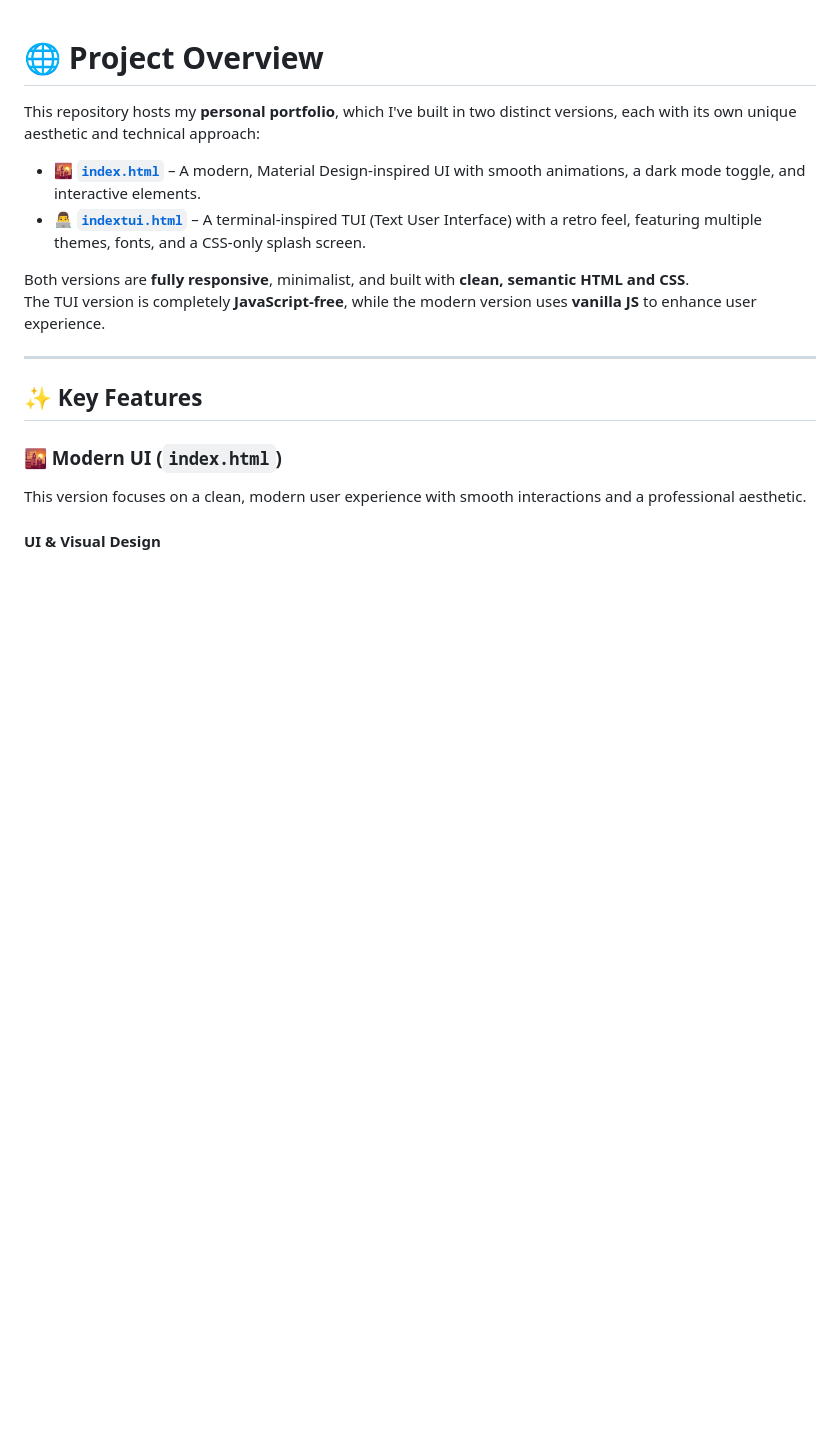
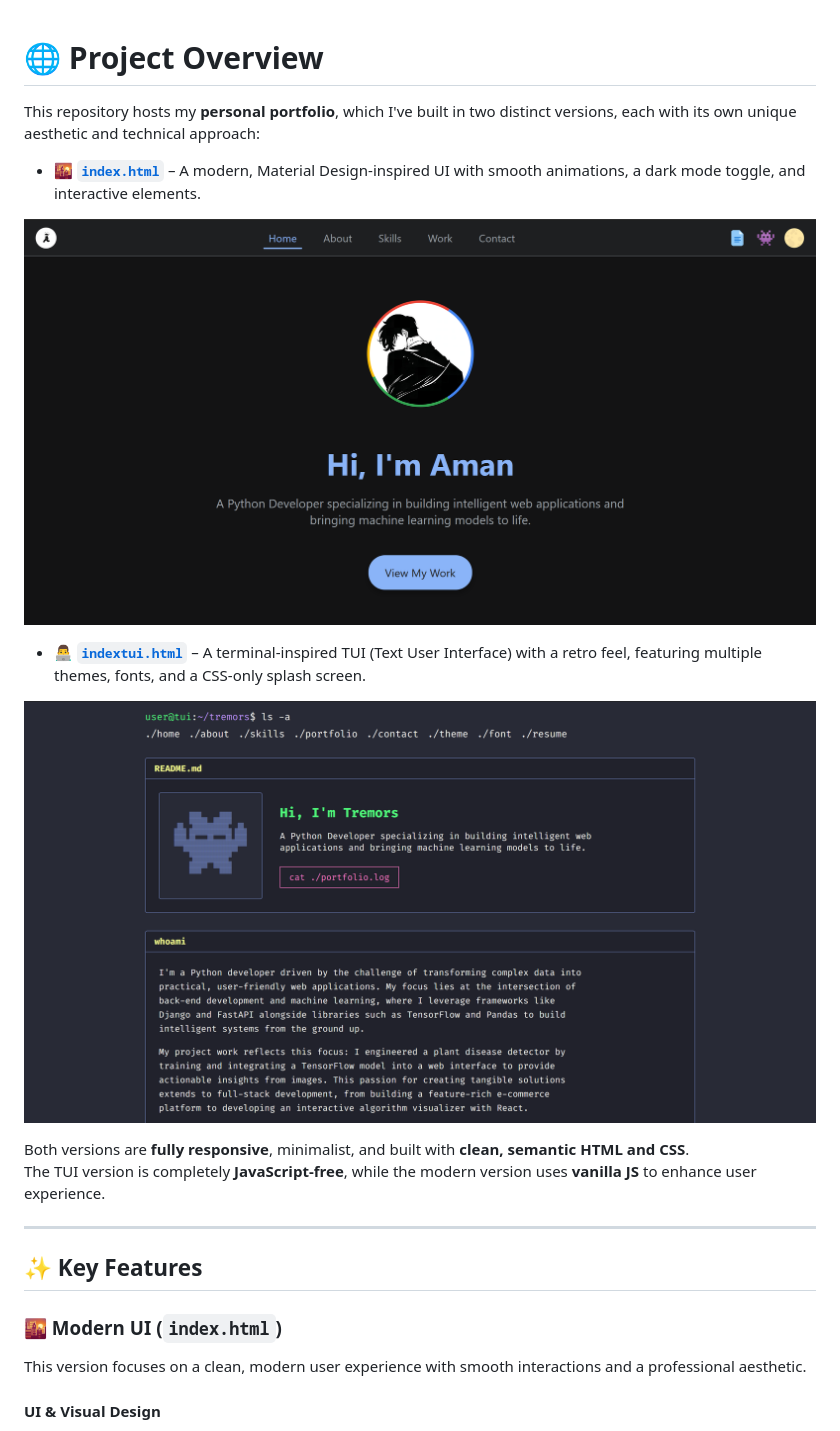
Before and after one commit to qtremors/qtremors.github.io, a Markdown page: README.md, the part around the change. GitHub-like rendering; pictures changed too: assets/index_ss.png (added), assets/indextui_ss.png (added); blank space fills up the shorter version.

```diff
--- a/README.md
+++ b/README.md
@@ -3,7 +3,12 @@
 This repository hosts my **personal portfolio**, which I've built in two distinct versions, each with its own unique aesthetic and technical approach:
 
 - 🌇 **[`index.html`](https://qtremors.github.io/tremors)** – A modern, Material Design-inspired UI with smooth animations, a dark mode toggle, and interactive elements.
+
+![Material UI](assets/index_ss.png)
+
 - 👨‍💻 **[`indextui.html`](https://qtremors.github.io/tremors/indextui.html)** – A terminal-inspired TUI (Text User Interface) with a retro feel, featuring multiple themes, fonts, and a CSS-only splash screen.
+
+![Terminal TUI](assets/indextui_ss.png)
 
 Both versions are **fully responsive**, minimalist, and built with **clean, semantic HTML and CSS**.
 The TUI version is completely **JavaScript-free**, while the modern version uses **vanilla JS** to enhance user experience.
```
Also changed, not shown: 1 other file.
